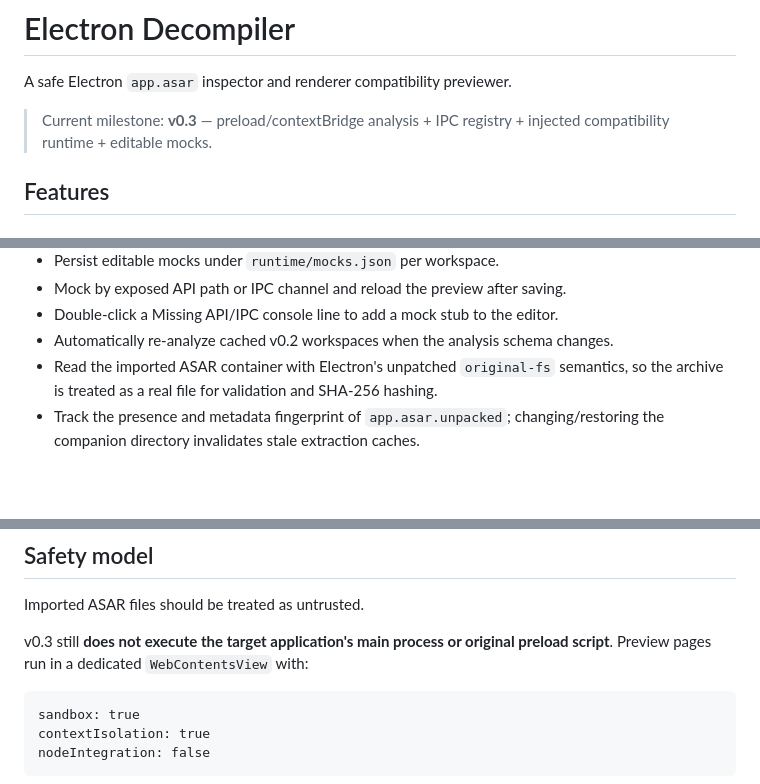
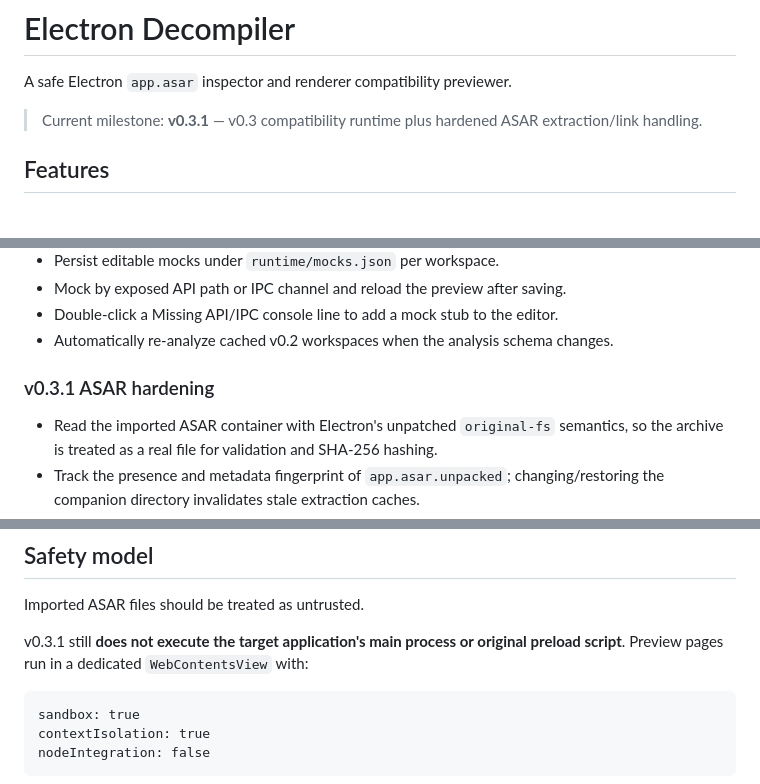
Before and after one commit to devh0407/electron-decompiler, a Markdown page: README.md, 3 parts joined by grey strips. GitHub-like rendering; blank space fills up the shorter version.

Commit message:
mark v0.3.1 hardening release

````diff
--- a/README.md
+++ b/README.md
@@ -2,7 +2,7 @@
 
 A safe Electron `app.asar` inspector and renderer compatibility previewer.
 
-> Current milestone: **v0.3** — preload/contextBridge analysis + IPC registry + injected compatibility runtime + editable mocks.
+> Current milestone: **v0.3.1** — v0.3 compatibility runtime plus hardened ASAR extraction/link handling.
 
 ## Features
 
@@ -35,6 +35,9 @@ A safe Electron `app.asar` inspector and renderer compatibility previewer.
 - Mock by exposed API path or IPC channel and reload the preview after saving.
 - Double-click a Missing API/IPC console line to add a mock stub to the editor.
 - Automatically re-analyze cached v0.2 workspaces when the analysis schema changes.
+
+### v0.3.1 ASAR hardening
+
 - Read the imported ASAR container with Electron's unpatched `original-fs` semantics, so the archive is treated as a real file for validation and SHA-256 hashing.
 - Track the presence and metadata fingerprint of `app.asar.unpacked`; changing/restoring the companion directory invalidates stale extraction caches.
 - Safely materialize ASAR file and directory links as ordinary extracted files/directories instead of creating real filesystem symlinks.
@@ -63,7 +66,7 @@ For an API mapped to `ipcRenderer.invoke`, the runtime returns a resolved Promis
 
 Imported ASAR files should be treated as untrusted.
 
-v0.3 still **does not execute the target application's main process or original preload script**. Preview pages run in a dedicated `WebContentsView` with:
+v0.3.1 still **does not execute the target application's main process or original preload script**. Preview pages run in a dedicated `WebContentsView` with:
 
 ```text
 sandbox: true
````
